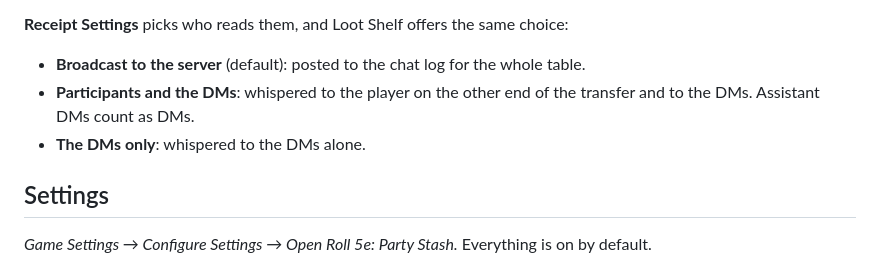
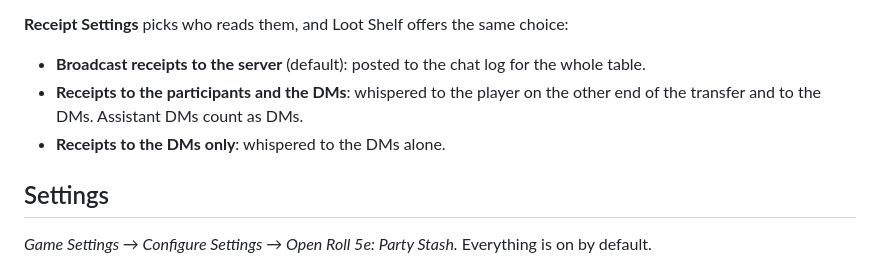
Before and after one commit to Txpple/fvtt-mod-partystash, a Markdown page: README.md, the part around the change. GitHub-like rendering.

Commit message:
README: the receipt choices under the labels the settings sheet shows
The three Receipt Settings choices were quoted in a shortened form; the sheet shows the kit's
labels (scripts/kit/receipt.js MODES): Broadcast receipts to the server, Receipts to the
participants and the DMs, Receipts to the DMs only.

Gate: npm run verify green.

Co-Authored-By: Claude Opus 5.5 <noreply@anthropic.com>

```diff
--- a/README.md
+++ b/README.md
@@ -107,10 +107,10 @@ once revert once, and a reverted line is struck through for everyone.
 
 **Receipt Settings** picks who reads them, and Loot Shelf offers the same choice:
 
-- **Broadcast to the server** (default): posted to the chat log for the whole table.
-- **Participants and the DMs**: whispered to the player on the other end of the transfer and to the
-  DMs. Assistant DMs count as DMs.
-- **The DMs only**: whispered to the DMs alone.
+- **Broadcast receipts to the server** (default): posted to the chat log for the whole table.
+- **Receipts to the participants and the DMs**: whispered to the player on the other end of the
+  transfer and to the DMs. Assistant DMs count as DMs.
+- **Receipts to the DMs only**: whispered to the DMs alone.
 
 ## Settings
 
```
